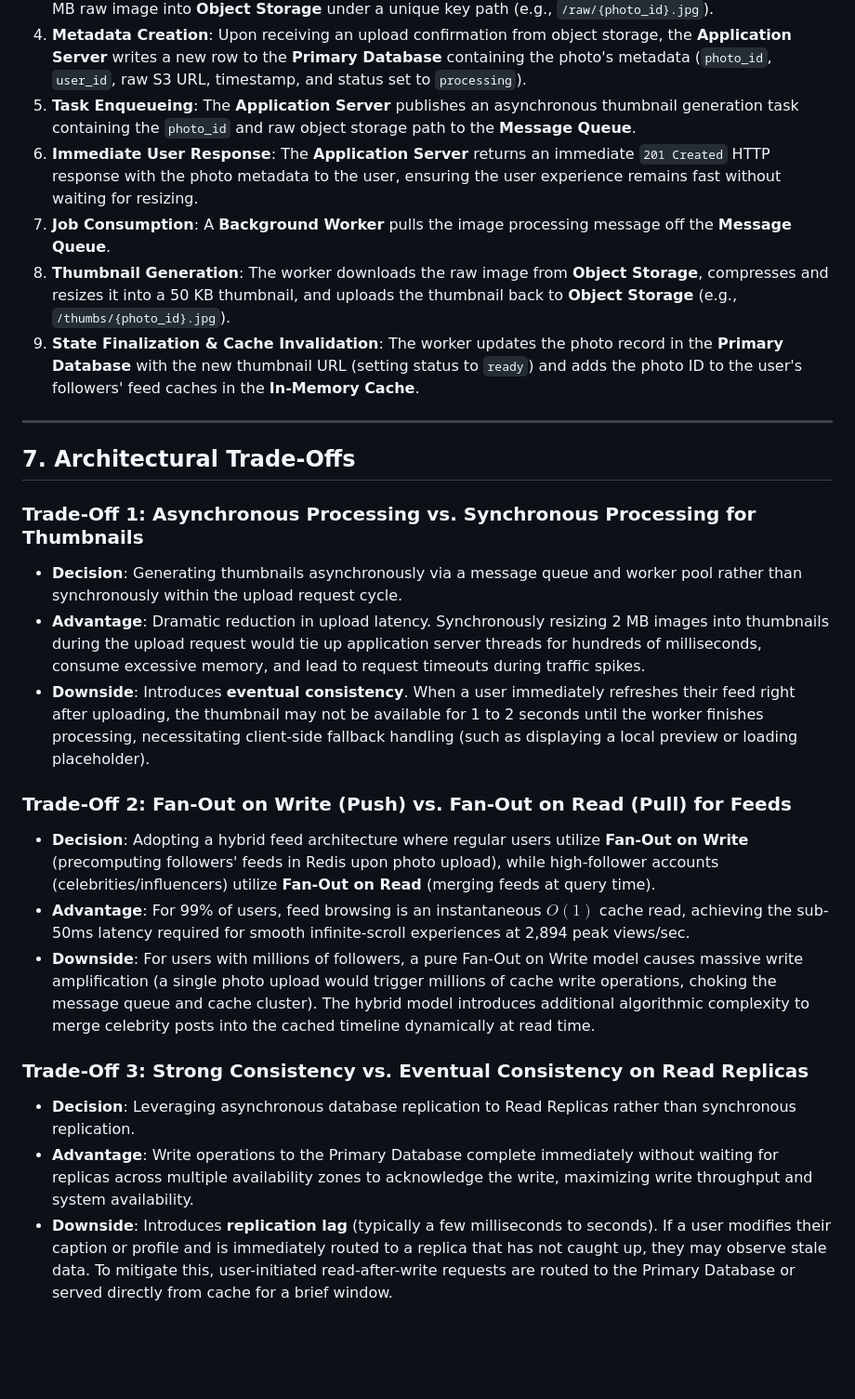
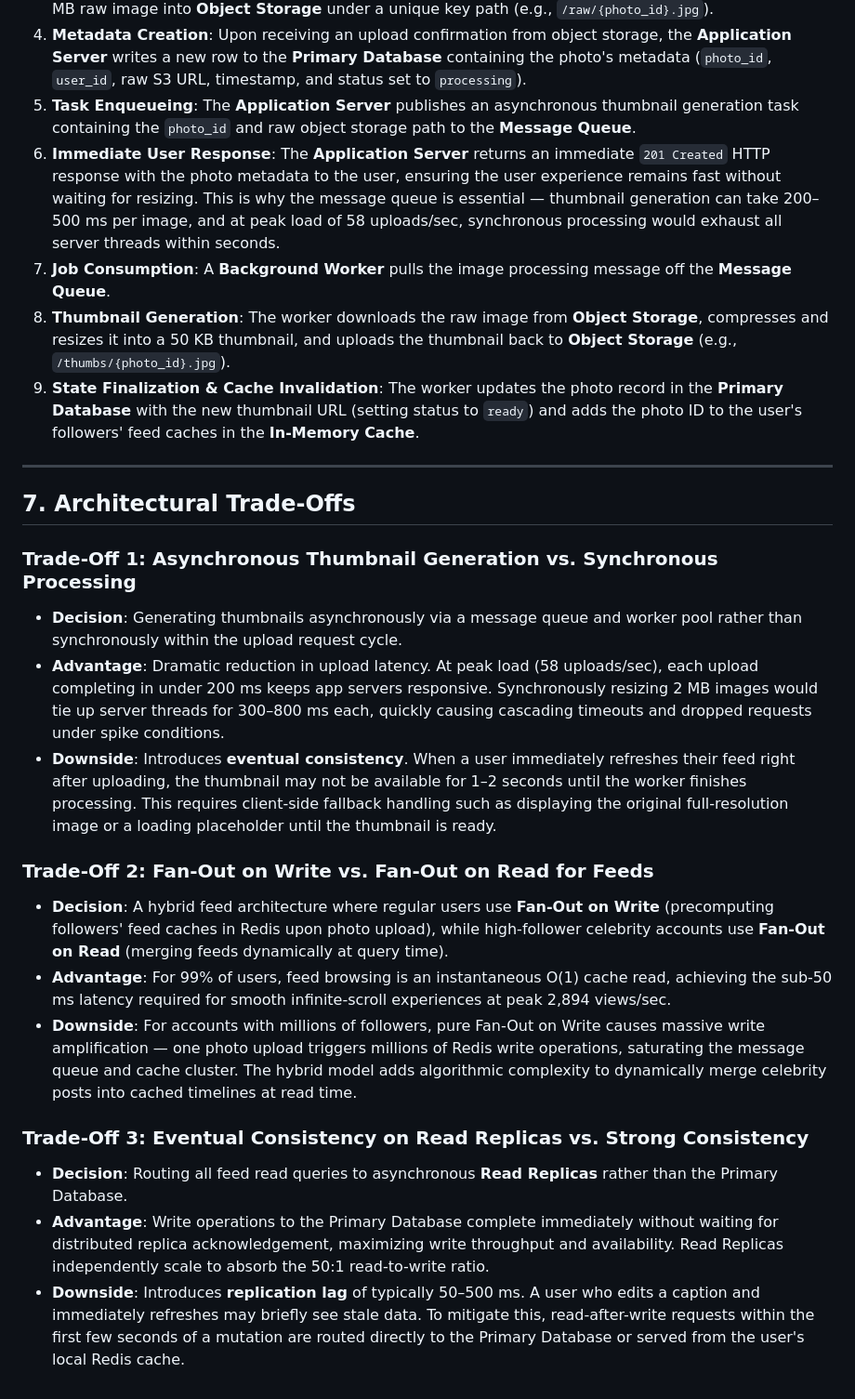
Before and after one commit to ashenafitamene24-alt/web-foundations-days, a Markdown page: day7/photo-app-scaling.md, the part around one of its changes. Shown at 93% size. Rendered like a GitHub page; blank space fills up the shorter version.

```diff
--- a/day7/photo-app-scaling.md
+++ b/day7/photo-app-scaling.md
@@ -147,7 +138,7 @@ The database only stores lightweight metadata (e.g., `id`, `user_id`, `created_a
 3. **Binary Persistence**: The **Application Server** validates the media format and directly streams the 2 MB raw image into **Object Storage** under a unique key path (e.g., `/raw/{photo_id}.jpg`).
 4. **Metadata Creation**: Upon receiving an upload confirmation from object storage, the **Application Server** writes a new row to the **Primary Database** containing the photo's metadata (`photo_id`, `user_id`, raw S3 URL, timestamp, and status set to `processing`).
 5. **Task Enqueueing**: The **Application Server** publishes an asynchronous thumbnail generation task containing the `photo_id` and raw object storage path to the **Message Queue**.
-6. **Immediate User Response**: The **Application Server** returns an immediate `201 Created` HTTP response with the photo metadata to the user, ensuring the user experience remains fast without waiting for resizing.
+6. **Immediate User Response**: The **Application Server** returns an immediate `201 Created` HTTP response with the photo metadata to the user, ensuring the user experience remains fast without waiting for resizing. This is why the message queue is essential — thumbnail generation can take 200–500 ms per image, and at peak load of 58 uploads/sec, synchronous processing would exhaust all server threads within seconds.
 7. **Job Consumption**: A **Background Worker** pulls the image processing message off the **Message Queue**.
 8. **Thumbnail Generation**: The worker downloads the raw image from **Object Storage**, compresses and resizes it into a 50 KB thumbnail, and uploads the thumbnail back to **Object Storage** (e.g., `/thumbs/{photo_id}.jpg`).
 9. **State Finalization & Cache Invalidation**: The worker updates the photo record in the **Primary Database** with the new thumbnail URL (setting status to `ready`) and adds the photo ID to the user's followers' feed caches in the **In-Memory Cache**.
@@ -156,17 +147,17 @@ The database only stores lightweight metadata (e.g., `id`, `user_id`, `created_a
 
 ## 7. Architectural Trade-Offs
 
-### Trade-Off 1: Asynchronous Processing vs. Synchronous Processing for Thumbnails
+### Trade-Off 1: Asynchronous Thumbnail Generation vs. Synchronous Processing
 - **Decision**: Generating thumbnails asynchronously via a message queue and worker pool rather than synchronously within the upload request cycle.
-- **Advantage**: Dramatic reduction in upload latency. Synchronously resizing 2 MB images into thumbnails during the upload request would tie up application server threads for hundreds of milliseconds, consume excessive memory, and lead to request timeouts during traffic spikes.
-- **Downside**: Introduces **eventual consistency**. When a user immediately refreshes their feed right after uploading, the thumbnail may not be available for 1 to 2 seconds until the worker finishes processing, necessitating client-side fallback handling (such as displaying a local preview or loading placeholder).
+- **Advantage**: Dramatic reduction in upload latency. At peak load (58 uploads/sec), each upload completing in under 200 ms keeps app servers responsive. Synchronously resizing 2 MB images would tie up server threads for 300–800 ms each, quickly causing cascading timeouts and dropped requests under spike conditions.
+- **Downside**: Introduces **eventual consistency**. When a user immediately refreshes their feed right after uploading, the thumbnail may not be available for 1–2 seconds until the worker finishes processing. This requires client-side fallback handling such as displaying the original full-resolution image or a loading placeholder until the thumbnail is ready.
 
-### Trade-Off 2: Fan-Out on Write (Push) vs. Fan-Out on Read (Pull) for Feeds
-- **Decision**: Adopting a hybrid feed architecture where regular users utilize **Fan-Out on Write** (precomputing followers' feeds in Redis upon photo upload), while high-follower accounts (celebrities/influencers) utilize **Fan-Out on Read** (merging feeds at query time).
-- **Advantage**: For 99% of users, feed browsing is an instantaneous $O(1)$ cache read, achieving the sub-50ms latency required for smooth infinite-scroll experiences at 2,894 peak views/sec.
-- **Downside**: For users with millions of followers, a pure Fan-Out on Write model causes massive write amplification (a single photo upload would trigger millions of cache write operations, choking the message queue and cache cluster). The hybrid model introduces additional algorithmic complexity to merge celebrity posts into the cached timeline dynamically at read time.
+### Trade-Off 2: Fan-Out on Write vs. Fan-Out on Read for Feeds
+- **Decision**: A hybrid feed architecture where regular users use **Fan-Out on Write** (precomputing followers' feed caches in Redis upon photo upload), while high-follower celebrity accounts use **Fan-Out on Read** (merging feeds dynamically at query time).
+- **Advantage**: For 99% of users, feed browsing is an instantaneous O(1) cache read, achieving the sub-50 ms latency required for smooth infinite-scroll experiences at peak 2,894 views/sec.
+- **Downside**: For accounts with millions of followers, pure Fan-Out on Write causes massive write amplification — one photo upload triggers millions of Redis write operations, saturating the message queue and cache cluster. The hybrid model adds algorithmic complexity to dynamically merge celebrity posts into cached timelines at read time.
 
-### Trade-Off 3: Strong Consistency vs. Eventual Consistency on Read Replicas
-- **Decision**: Leveraging asynchronous database replication to Read Replicas rather than synchronous replication.
-- **Advantage**: Write operations to the Primary Database complete immediately without waiting for replicas across multiple availability zones to acknowledge the write, maximizing write throughput and system availability.
-- **Downside**: Introduces **replication lag** (typically a few milliseconds to seconds). If a user modifies their caption or profile and is immediately routed to a replica that has not caught up, they may observe stale data. To mitigate this, user-initiated read-after-write requests are routed to the Primary Database or served directly from cache for a brief window.
+### Trade-Off 3: Eventual Consistency on Read Replicas vs. Strong Consistency
+- **Decision**: Routing all feed read queries to asynchronous **Read Replicas** rather than the Primary Database.
+- **Advantage**: Write operations to the Primary Database complete immediately without waiting for distributed replica acknowledgement, maximizing write throughput and availability. Read Replicas independently scale to absorb the 50:1 read-to-write ratio.
+- **Downside**: Introduces **replication lag** of typically 50–500 ms. A user who edits a caption and immediately refreshes may briefly see stale data. To mitigate this, read-after-write requests within the first few seconds of a mutation are routed directly to the Primary Database or served from the user's local Redis cache.
```
Also changed, not shown: other parts of day7/photo-app-scaling.md (+14 -23 lines).
